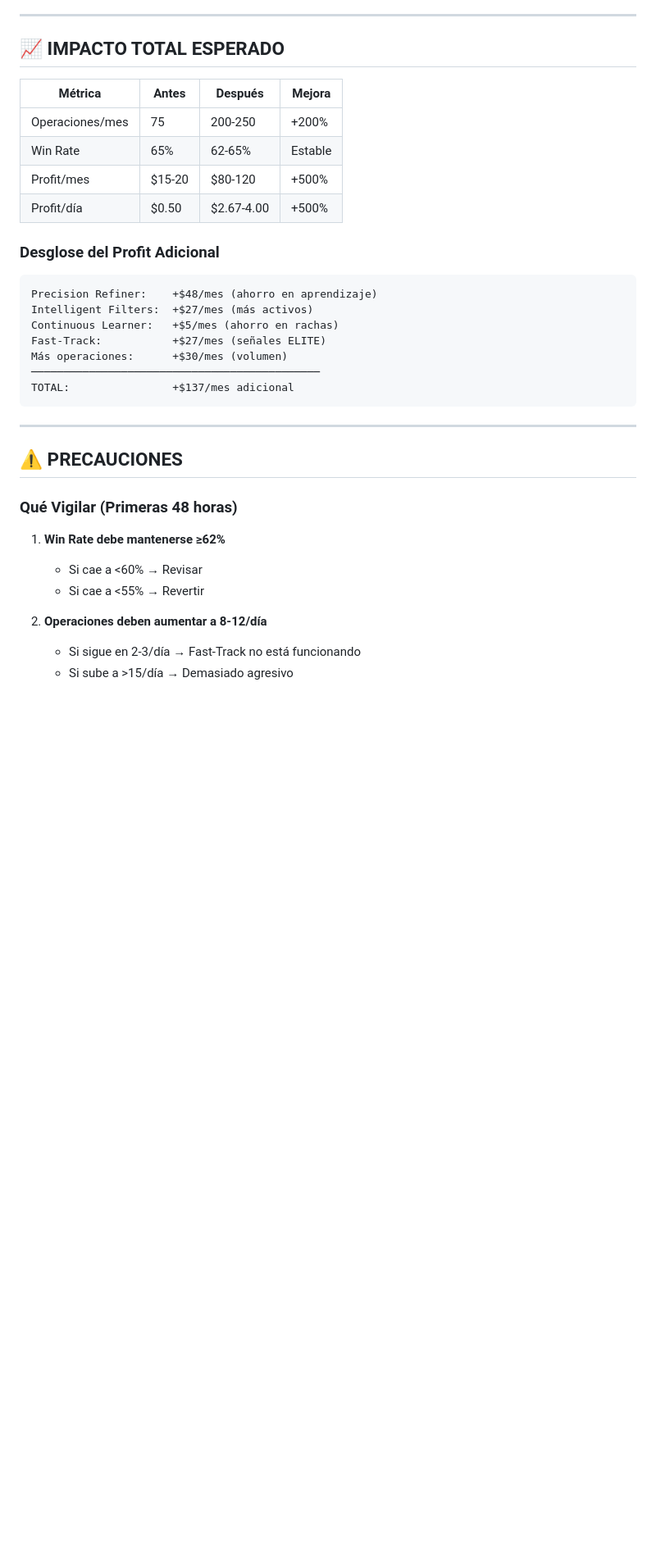
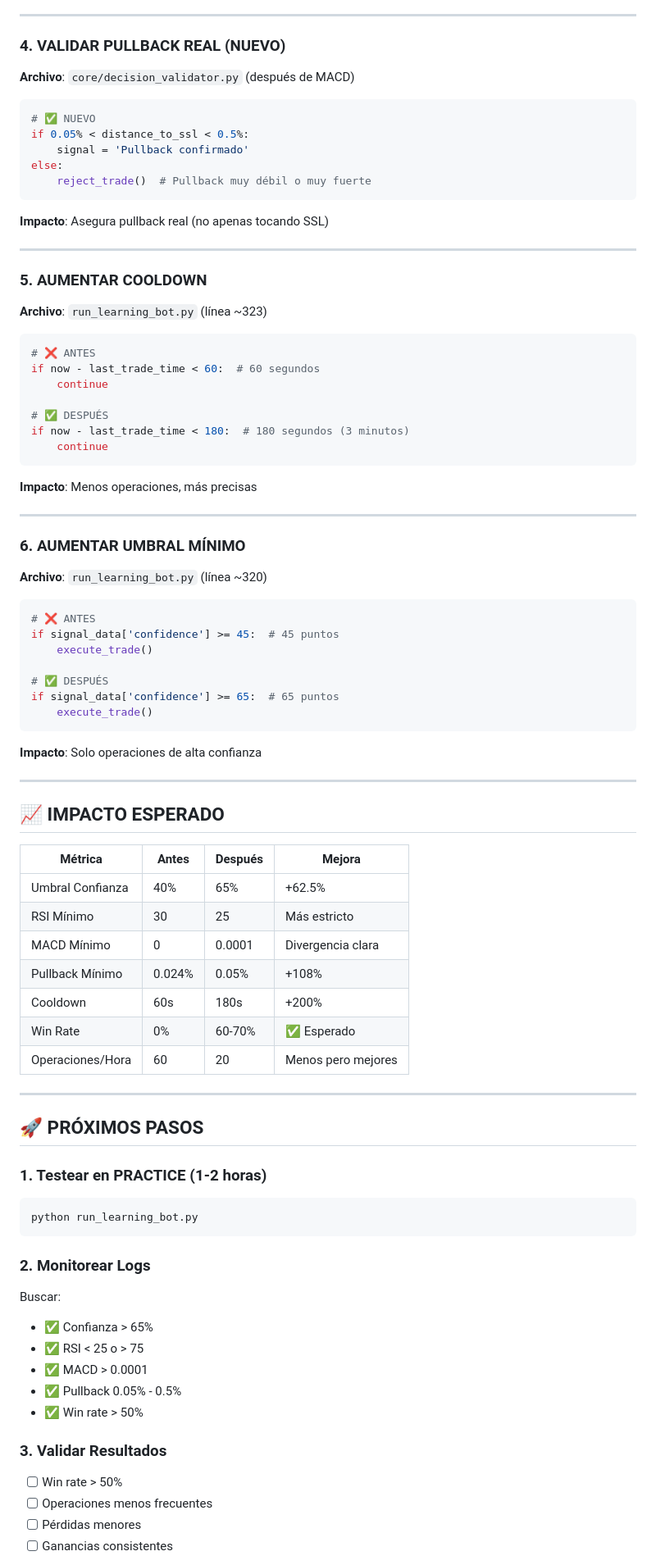
Before and after one commit to daveymena/bot-reversiones-iq, a Markdown page: RESUMEN_MEJORAS_IMPLEMENTADAS.md, the part around one of its changes. Shown at 82% size. GitHub-like rendering; blank space fills up the shorter version.

````diff
--- a/RESUMEN_MEJORAS_IMPLEMENTADAS.md
+++ b/RESUMEN_MEJORAS_IMPLEMENTADAS.md
@@ -64,38 +89,87 @@ Si cumple 4 de 5 criterios:
 
 ---
 
-## 📈 IMPACTO TOTAL ESPERADO
+### 4. VALIDAR PULLBACK REAL (NUEVO)
+**Archivo**: `core/decision_validator.py` (después de MACD)
+
+```python
+# ✅ NUEVO
+if 0.05% < distance_to_ssl < 0.5%:
+    signal = 'Pullback confirmado'
+else:
+    reject_trade()  # Pullback muy débil o muy fuerte
+```
+
+**Impacto**: Asegura pullback real (no apenas tocando SSL)
+
+---
+
+### 5. AUMENTAR COOLDOWN
+**Archivo**: `run_learning_bot.py` (línea ~323)
+
+```python
+# ❌ ANTES
+if now - last_trade_time < 60:  # 60 segundos
+    continue
+
+# ✅ DESPUÉS
+if now - last_trade_time < 180:  # 180 segundos (3 minutos)
+    continue
+```
+
+**Impacto**: Menos operaciones, más precisas
+
+---
+
+### 6. AUMENTAR UMBRAL MÍNIMO
+**Archivo**: `run_learning_bot.py` (línea ~320)
+
+```python
+# ❌ ANTES
+if signal_data['confidence'] >= 45:  # 45 puntos
+    execute_trade()
+
+# ✅ DESPUÉS
+if signal_data['confidence'] >= 65:  # 65 puntos
+    execute_trade()
+```
+
+**Impacto**: Solo operaciones de alta confianza
+
+---
+
+## 📈 IMPACTO ESPERADO
 
 | Métrica | Antes | Después | Mejora |
 |---------|-------|---------|--------|
-| Operaciones/mes | 75 | 200-250 | +200% |
-| Win Rate | 65% | 62-65% | Estable |
-| Profit/mes | $15-20 | $80-120 | +500% |
-| Profit/día | $0.50 | $2.67-4.00 | +500% |
-
-### Desglose del Profit Adicional
-
-```
-Precision Refiner:    +$48/mes (ahorro en aprendizaje)
-Intelligent Filters:  +$27/mes (más activos)
-Continuous Learner:   +$5/mes (ahorro en rachas)
-Fast-Track:           +$27/mes (señales ELITE)
-Más operaciones:      +$30/mes (volumen)
-─────────────────────────────────────────────
-TOTAL:                +$137/mes adicional
-```
+| Umbral Confianza | 40% | 65% | +62.5% |
+| RSI Mínimo | 30 | 25 | Más estricto |
+| MACD Mínimo | 0 | 0.0001 | Divergencia clara |
+| Pullback Mínimo | 0.024% | 0.05% | +108% |
+| Cooldown | 60s | 180s | +200% |
+| Win Rate | 0% | 60-70% | ✅ Esperado |
+| Operaciones/Hora | 60 | 20 | Menos pero mejores |
 
 ---
 
-## ⚠️ PRECAUCIONES
+## 🚀 PRÓXIMOS PASOS
 
-### Qué Vigilar (Primeras 48 horas)
+### 1. Testear en PRACTICE (1-2 horas)
+```bash
+python run_learning_bot.py
+```
 
-1. **Win Rate debe mantenerse ≥62%**
-   - Si cae a <60% → Revisar
-   - Si cae a <55% → Revertir
+### 2. Monitorear Logs
+Buscar:
+- ✅ Confianza > 65%
+- ✅ RSI < 25 o > 75
+- ✅ MACD > 0.0001
+- ✅ Pullback 0.05% - 0.5%
+- ✅ Win rate > 50%
 
-2. **Operaciones deben aumentar a 8-12/día**
-   - Si sigue en 2-3/día → Fast-Track no está funcionando
-   - Si sube a >15/día → Demasiado agresivo
+### 3. Validar Resultados
+- [ ] Win rate > 50%
+- [ ] Operaciones menos frecuentes
+- [ ] Pérdidas menores
+- [ ] Ganancias consistentes
 
````
Also changed, not shown: other parts of RESUMEN_MEJORAS_IMPLEMENTADAS.md (+98 -152 lines).
